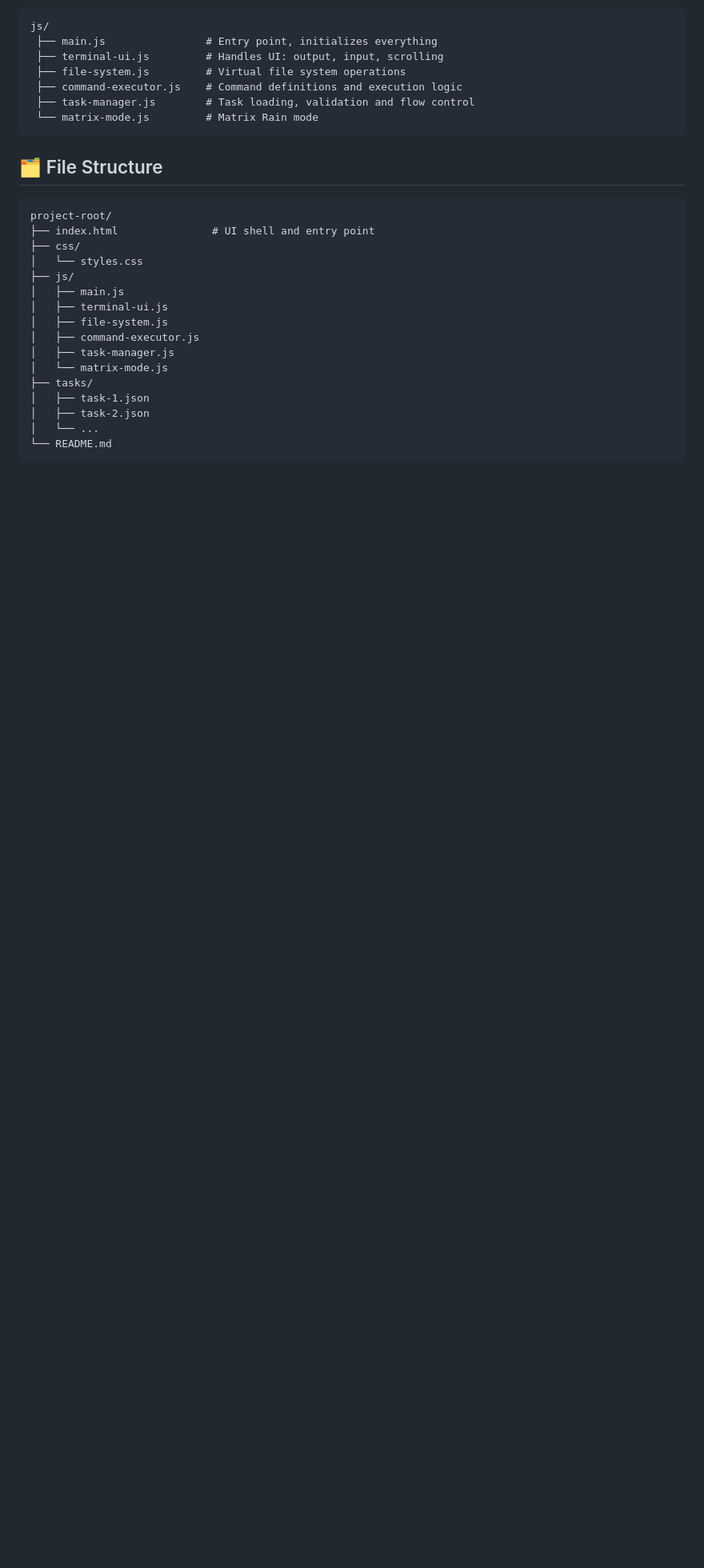
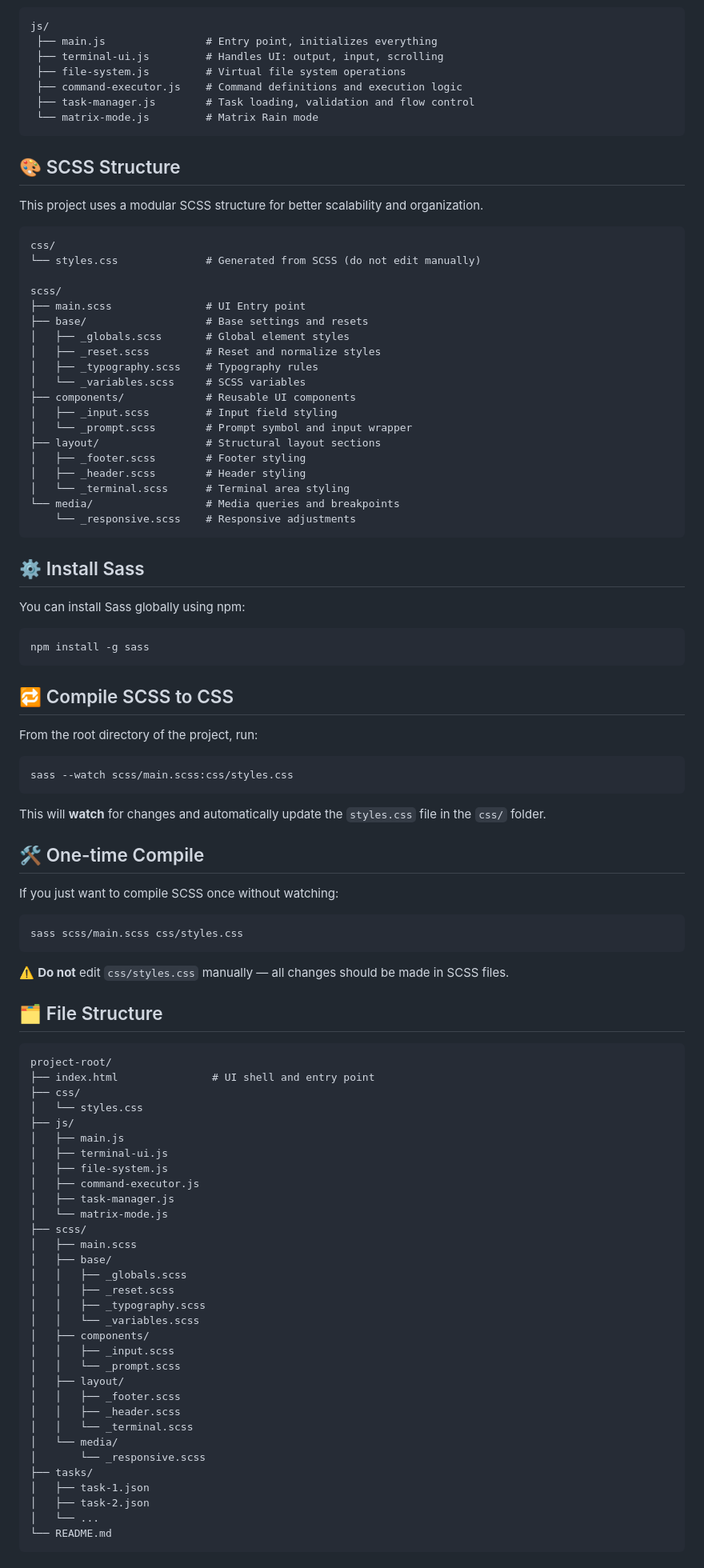
Before and after one commit to rostyslav-udovenko/command-line-trainer, a Markdown page: README.md, the part around one of its changes. Shown at 80% size. Rendered like a GitHub page; blank space fills up the shorter version.

Commit message:
Update README with SCSS structure and compilation instructions

````diff
--- a/README.md
+++ b/README.md
@@ -67,7 +67,61 @@ js/
  └── matrix-mode.js         # Matrix Rain mode
  ```
 
- ## 🗂 File Structure
+## 🎨 SCSS Structure
+
+This project uses a modular SCSS structure for better scalability and organization.
+
+```
+css/
+└── styles.css              # Generated from SCSS (do not edit manually)
+
+scss/
+├── main.scss               # UI Entry point
+├── base/                   # Base settings and resets
+│   ├── _globals.scss       # Global element styles
+│   ├── _reset.scss         # Reset and normalize styles
+│   ├── _typography.scss    # Typography rules
+│   └── _variables.scss     # SCSS variables
+├── components/             # Reusable UI components
+│   ├── _input.scss         # Input field styling
+│   └── _prompt.scss        # Prompt symbol and input wrapper
+├── layout/                 # Structural layout sections
+│   ├── _footer.scss        # Footer styling
+│   ├── _header.scss        # Header styling
+│   └── _terminal.scss      # Terminal area styling
+└── media/                  # Media queries and breakpoints
+    └── _responsive.scss    # Responsive adjustments
+```
+
+## ⚙️ Install Sass
+
+You can install Sass globally using npm:
+
+```
+npm install -g sass
+```
+
+## 🔁 Compile SCSS to CSS
+
+From the root directory of the project, run:
+
+```
+sass --watch scss/main.scss:css/styles.css
+```
+
+This will **watch** for changes and automatically update the `styles.css` file in the `css/` folder.
+
+## 🛠️ One-time Compile
+
+If you just want to compile SCSS once without watching:
+
+```
+sass scss/main.scss css/styles.css
+```
+
+⚠️ **Do not** edit `css/styles.css` manually — all changes should be made in SCSS files.
+
+## 🗂 File Structure
 
 ```
 project-root/
@@ -81,6 +135,22 @@ project-root/
 │   ├── command-executor.js
 │   ├── task-manager.js
 │   └── matrix-mode.js
+├── scss/
+│   ├── main.scss
+│   ├── base/
+│   │   ├── _globals.scss
+│   │   ├── _reset.scss
+│   │   ├── _typography.scss
+│   │   └── _variables.scss
+│   ├── components/
+│   │   ├── _input.scss
+│   │   └── _prompt.scss
+│   ├── layout/
+│   │   ├── _footer.scss
+│   │   ├── _header.scss
+│   │   └── _terminal.scss
+│   └── media/
+│       └── _responsive.scss
 ├── tasks/
 │   ├── task-1.json
 │   ├── task-2.json
````
Also changed, not shown: other parts of README.md (+1 -0 lines).
